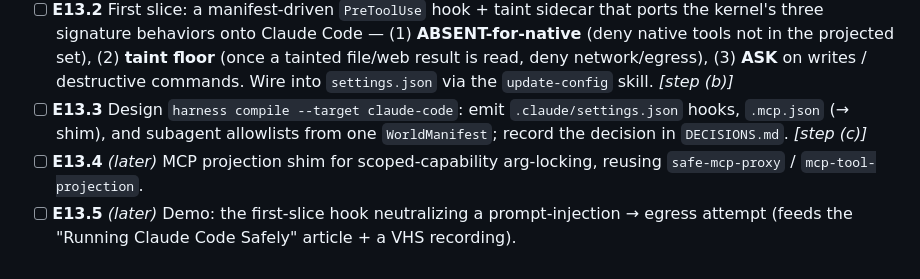
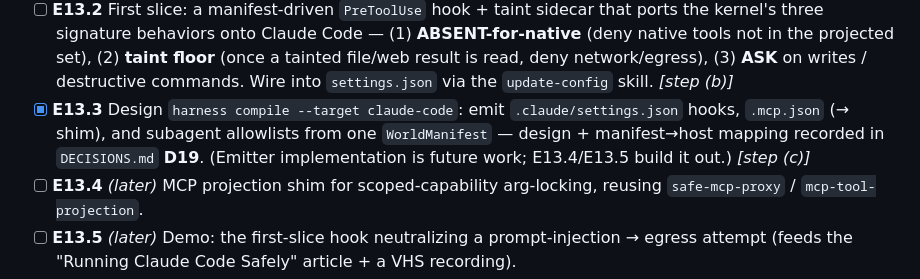
Before and after one commit to sv-pro/ai2rules, a Markdown page: PLAN.md, the part around the change. Drawn GitHub-style.

```diff
--- a/PLAN.md
+++ b/PLAN.md
@@ -431,7 +431,7 @@ One compiled `WorldManifest` drives both: an **MCP shim** (projection + scoped-c
 
 - [x] **E13.1** Scaffold the Flywheel "Correcting Reviewer" as a real subagent (`.claude/agents/correcting-reviewer.md`) + `/review-blog` command (`.claude/commands/review-blog.md`). *[step (a) — commit + push to both remotes]*
 - [ ] **E13.2** First slice: a manifest-driven `PreToolUse` hook + taint sidecar that ports the kernel's three signature behaviors onto Claude Code — (1) **ABSENT-for-native** (deny native tools not in the projected set), (2) **taint floor** (once a tainted file/web result is read, deny network/egress), (3) **ASK** on writes / destructive commands. Wire into `settings.json` via the `update-config` skill. *[step (b)]*
-- [ ] **E13.3** Design `harness compile --target claude-code`: emit `.claude/settings.json` hooks, `.mcp.json` (→ shim), and subagent allowlists from one `WorldManifest`; record the decision in `DECISIONS.md`. *[step (c)]*
+- [x] **E13.3** Design `harness compile --target claude-code`: emit `.claude/settings.json` hooks, `.mcp.json` (→ shim), and subagent allowlists from one `WorldManifest` — design + manifest→host mapping recorded in `DECISIONS.md` **D19**. (Emitter implementation is future work; E13.4/E13.5 build it out.) *[step (c)]*
 - [ ] **E13.4** *(later)* MCP projection shim for scoped-capability arg-locking, reusing `safe-mcp-proxy` / `mcp-tool-projection`.
 - [ ] **E13.5** *(later)* Demo: the first-slice hook neutralizing a prompt-injection → egress attempt (feeds the "Running Claude Code Safely" article + a VHS recording).
 
```
Also changed, not shown: DECISIONS.md (+40 -0 lines).
